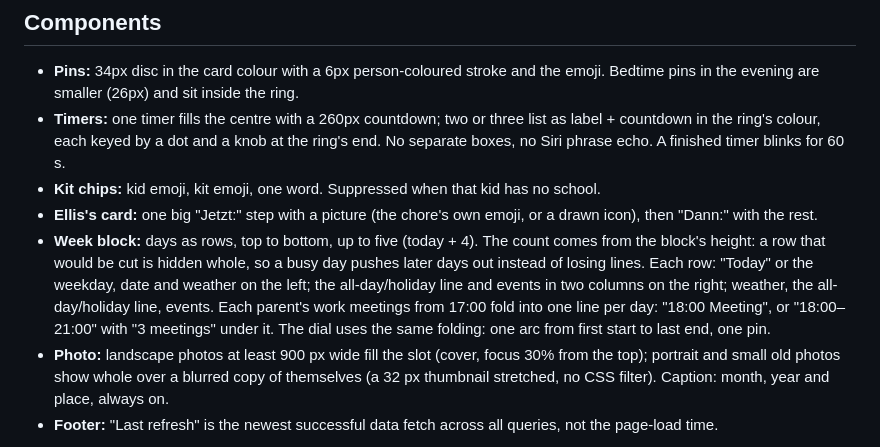
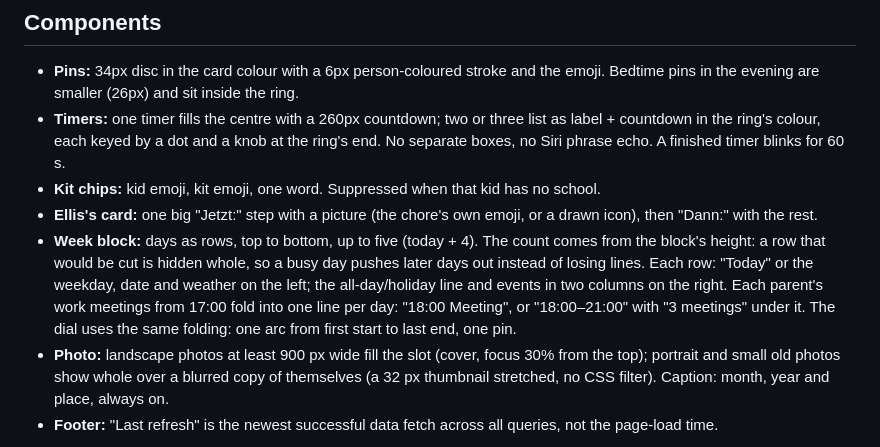
Before and after one commit to unicorn-land-ops/family-dashboard, a Markdown page: DESIGN.md, the part around the change. Rendered like a GitHub page.

Commit message:
docs(design): tidy the week block entry
Co-Authored-By: Claude Opus 5.5 <noreply@anthropic.com>

```diff
--- a/DESIGN.md
+++ b/DESIGN.md
@@ -127,7 +127,7 @@ Pills for chips, 26px cards, 22px rows, 20px day cards. Dial strokes: 44px ring,
 - **Timers:** one timer fills the centre with a 260px countdown; two or three list as label + countdown in the ring's colour, each keyed by a dot and a knob at the ring's end. No separate boxes, no Siri phrase echo. A finished timer blinks for 60 s.
 - **Kit chips:** kid emoji, kit emoji, one word. Suppressed when that kid has no school.
 - **Ellis's card:** one big "Jetzt:" step with a picture (the chore's own emoji, or a drawn icon), then "Dann:" with the rest.
-- **Week block:** days as rows, top to bottom, up to five (today + 4). The count comes from the block's height: a row that would be cut is hidden whole, so a busy day pushes later days out instead of losing lines. Each row: "Today" or the weekday, date and weather on the left; the all-day/holiday line and events in two columns on the right; weather, the all-day/holiday line, events. Each parent's work meetings from 17:00 fold into one line per day: "18:00 Meeting", or "18:00–21:00" with "3 meetings" under it. The dial uses the same folding: one arc from first start to last end, one pin.
+- **Week block:** days as rows, top to bottom, up to five (today + 4). The count comes from the block's height: a row that would be cut is hidden whole, so a busy day pushes later days out instead of losing lines. Each row: "Today" or the weekday, date and weather on the left; the all-day/holiday line and events in two columns on the right. Each parent's work meetings from 17:00 fold into one line per day: "18:00 Meeting", or "18:00–21:00" with "3 meetings" under it. The dial uses the same folding: one arc from first start to last end, one pin.
 - **Photo:** landscape photos at least 900 px wide fill the slot (cover, focus 30% from the top); portrait and small old photos show whole over a blurred copy of themselves (a 32 px thumbnail stretched, no CSS filter). Caption: month, year and place, always on.
 - **Footer:** "Last refresh" is the newest successful data fetch across all queries, not the page-load time.
 
```
